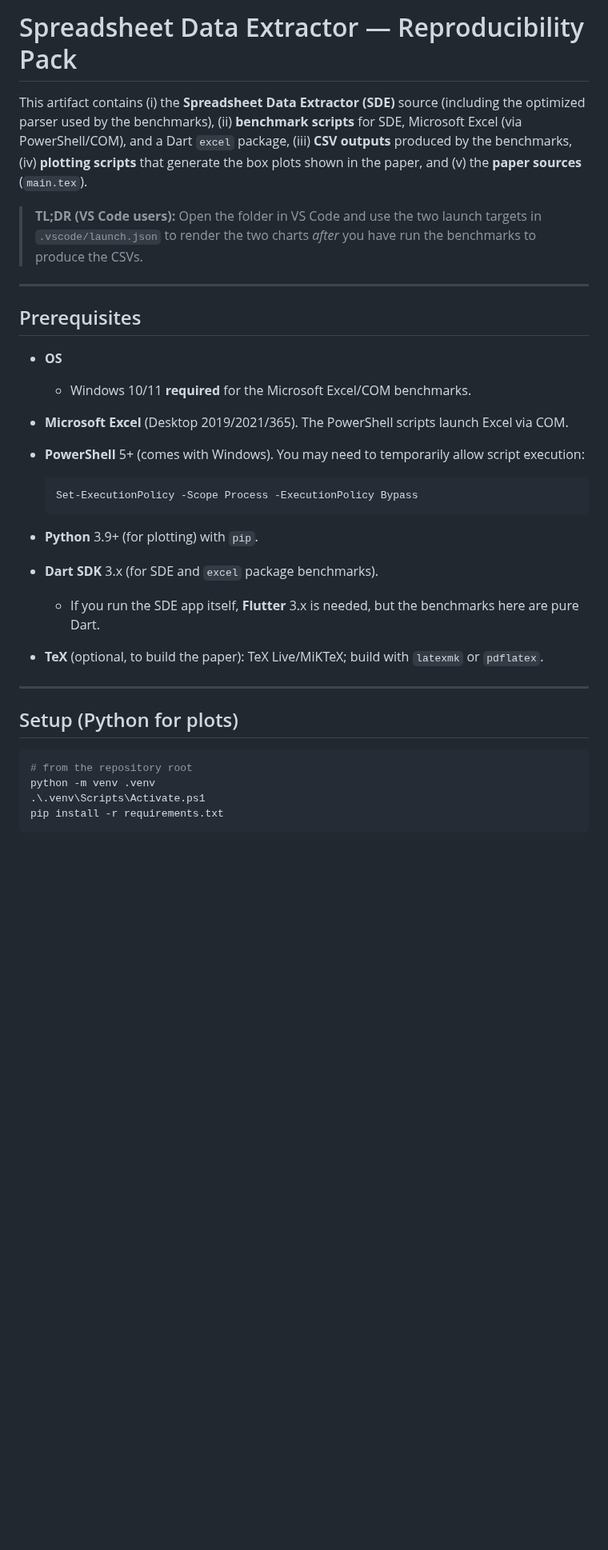
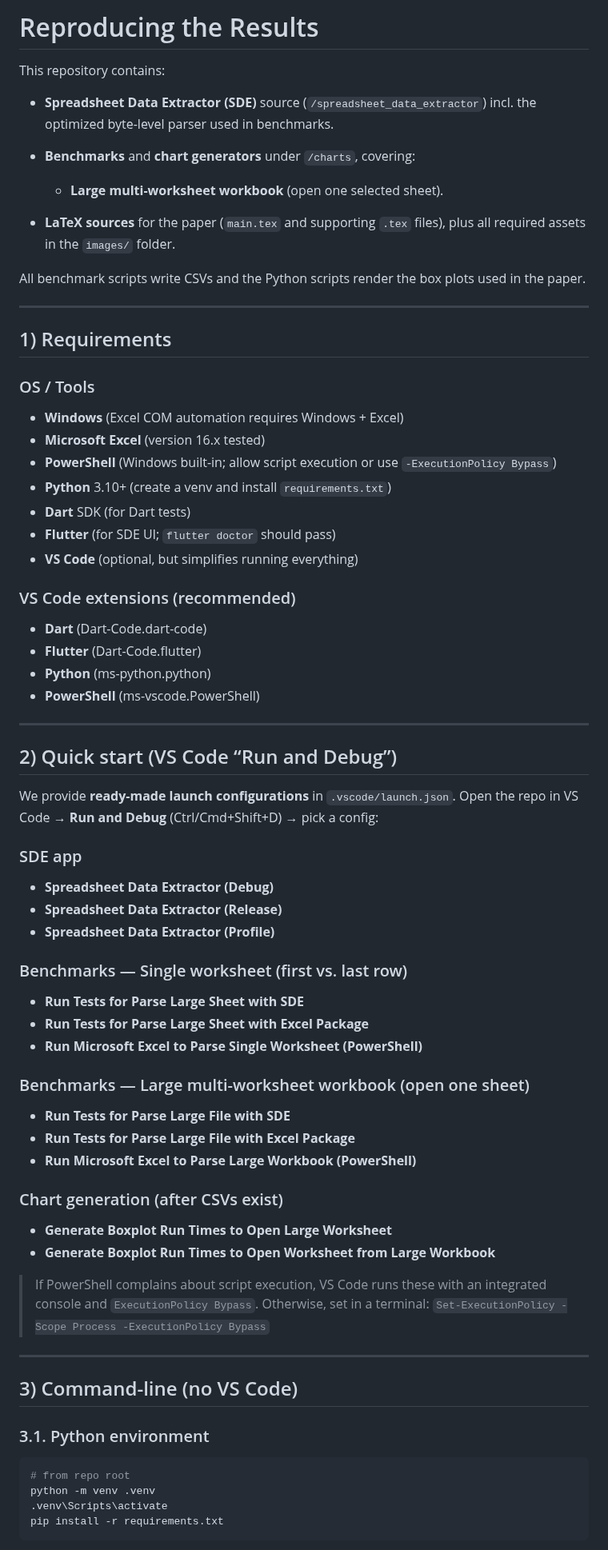
Before and after one commit to AlexanderJohr/spreadsheet-data-extractor-paper, a Markdown page: README.md, the part around one of its changes. Shown at 80% size. Rendered like a GitHub page; blank space fills up the shorter version.

````diff
--- a/README.md
+++ b/README.md
@@ -1,38 +1,79 @@
-# Spreadsheet Data Extractor — Reproducibility Pack
+# Reproducing the Results
 
-This artifact contains (i) the **Spreadsheet Data Extractor (SDE)** source (including the optimized parser used by the benchmarks), (ii) **benchmark scripts** for SDE, Microsoft Excel (via PowerShell/COM), and a Dart `excel` package, (iii) **CSV outputs** produced by the benchmarks, (iv) **plotting scripts** that generate the box plots shown in the paper, and (v) the **paper sources** (`main.tex`).
+This repository contains:
 
-> **TL;DR (VS Code users):** Open the folder in VS Code and use the two launch targets in `.vscode/launch.json` to render the two charts *after* you have run the benchmarks to produce the CSVs.
+* **Spreadsheet Data Extractor (SDE)** source (`/spreadsheet_data_extractor`) incl. the optimized byte-level parser used in benchmarks.
+* **Benchmarks** and **chart generators** under `/charts`, covering:
 
+  * **Large multi-worksheet workbook** (open one selected sheet).
+* **LaTeX sources** for the paper (`main.tex` and supporting `.tex` files), plus all required assets in the `images/` folder.
+
+All benchmark scripts write CSVs and the Python scripts render the box plots used in the paper.
 
 ---
 
-## Prerequisites
+## 1) Requirements
 
-* **OS**
+### OS / Tools
 
-  * Windows 10/11 **required** for the Microsoft Excel/COM benchmarks.
-* **Microsoft Excel** (Desktop 2019/2021/365). The PowerShell scripts launch Excel via COM.
-* **PowerShell** 5+ (comes with Windows).
-  You may need to temporarily allow script execution:
+* **Windows** (Excel COM automation requires Windows + Excel)
+* **Microsoft Excel** (version 16.x tested)
+* **PowerShell** (Windows built-in; allow script execution or use `-ExecutionPolicy Bypass`)
+* **Python** 3.10+ (create a venv and install `requirements.txt`)
+* **Dart** SDK (for Dart tests)
+* **Flutter** (for SDE UI; `flutter doctor` should pass)
+* **VS Code** (optional, but simplifies running everything)
 
-  ```powershell
-  Set-ExecutionPolicy -Scope Process -ExecutionPolicy Bypass
-  ```
-* **Python** 3.9+ (for plotting) with `pip`.
-* **Dart SDK** 3.x (for SDE and `excel` package benchmarks).
+### VS Code extensions (recommended)
 
-  * If you run the SDE app itself, **Flutter** 3.x is needed, but the benchmarks here are pure Dart.
-* **TeX** (optional, to build the paper): TeX Live/MiKTeX; build with `latexmk` or `pdflatex`.
+* **Dart** (Dart-Code.dart-code)
+* **Flutter** (Dart-Code.flutter)
+* **Python** (ms-python.python)
+* **PowerShell** (ms-vscode.PowerShell)
 
 ---
 
-## Setup (Python for plots)
+## 2) Quick start (VS Code “Run and Debug”)
+
+We provide **ready-made launch configurations** in `.vscode/launch.json`.
+Open the repo in VS Code → **Run and Debug** (Ctrl/Cmd+Shift+D) → pick a config:
+
+### SDE app
+
+* **Spreadsheet Data Extractor (Debug)**
+* **Spreadsheet Data Extractor (Release)**
+* **Spreadsheet Data Extractor (Profile)**
+
+### Benchmarks — Single worksheet (first vs. last row)
+
+* **Run Tests for Parse Large Sheet with SDE**
+* **Run Tests for Parse Large Sheet with Excel Package**
+* **Run Microsoft Excel to Parse Single Worksheet (PowerShell)**
+
+### Benchmarks — Large multi-worksheet workbook (open one sheet)
+
+* **Run Tests for Parse Large File with SDE**
+* **Run Tests for Parse Large File with Excel Package**
+* **Run Microsoft Excel to Parse Large Workbook (PowerShell)**
+
+### Chart generation (after CSVs exist)
+
+* **Generate Boxplot Run Times to Open Large Worksheet**
+* **Generate Boxplot Run Times to Open Worksheet from Large Workbook**
+
+> If PowerShell complains about script execution, VS Code runs these with an integrated console and `ExecutionPolicy Bypass`. Otherwise, set in a terminal:
+> `Set-ExecutionPolicy -Scope Process -ExecutionPolicy Bypass`
+
+---
+
+## 3) Command-line (no VS Code)
+
+### 3.1. Python environment
 
 ```powershell
-# from the repository root
+# from repo root
 python -m venv .venv
-.\.venv\Scripts\Activate.ps1
+.venv\Scripts\activate
 pip install -r requirements.txt
 ```
 
````
Also changed, not shown: other parts of README.md (+122 -106 lines).
